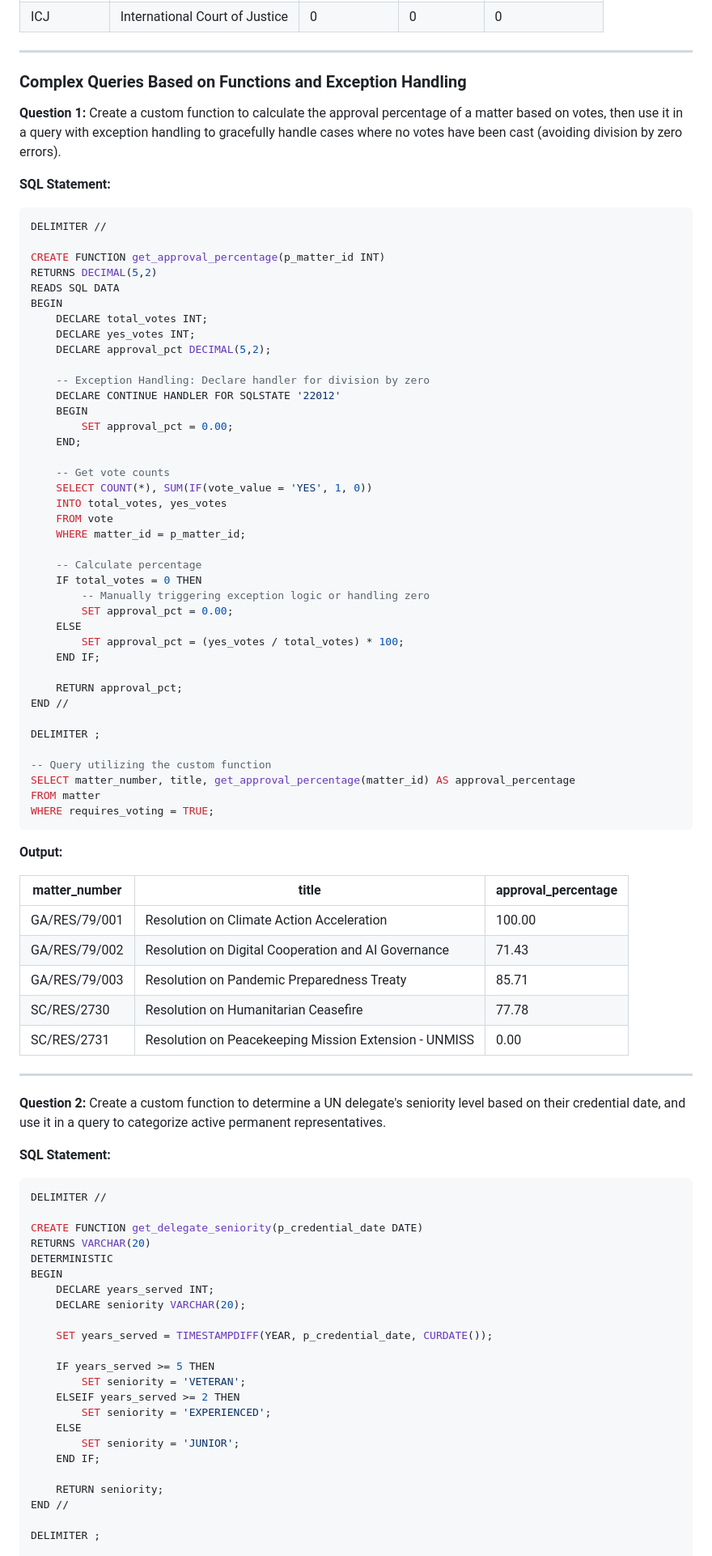
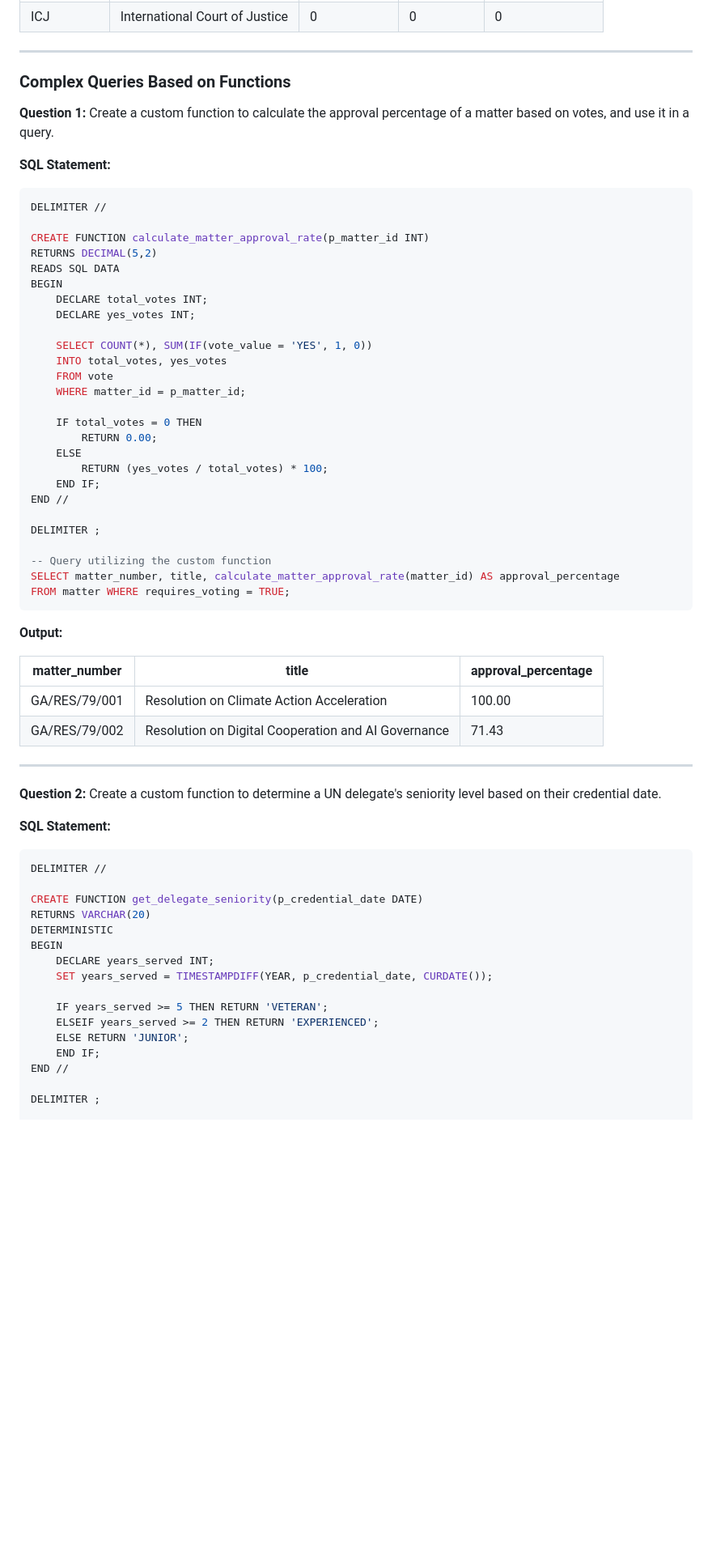
Before and after one commit to lobezno16/UN-Workflow, a Markdown page: report/REPORT_CHAPTERS_3_5.md, the part around one of its changes. Shown at 81% size. GitHub-like rendering; blank space fills up the shorter version.

````diff
--- a/report/REPORT_CHAPTERS_3_5.md
+++ b/report/REPORT_CHAPTERS_3_5.md
@@ -778,52 +778,39 @@ CALL sp_organ_statistics();
 
 ---
 
-### Complex Queries Based on Functions and Exception Handling
-
-**Question 1:** Create a custom function to calculate the approval percentage of a matter based on votes, then use it in a query with exception handling to gracefully handle cases where no votes have been cast (avoiding division by zero errors).
+### Complex Queries Based on Functions
+
+**Question 1:** Create a custom function to calculate the approval percentage of a matter based on votes, and use it in a query.
 
 **SQL Statement:**
 
 ```sql
 DELIMITER //
 
-CREATE FUNCTION get_approval_percentage(p_matter_id INT)
+CREATE FUNCTION calculate_matter_approval_rate(p_matter_id INT)
 RETURNS DECIMAL(5,2)
 READS SQL DATA
 BEGIN
     DECLARE total_votes INT;
     DECLARE yes_votes INT;
-    DECLARE approval_pct DECIMAL(5,2);
-
-    -- Exception Handling: Declare handler for division by zero
-    DECLARE CONTINUE HANDLER FOR SQLSTATE '22012'
-    BEGIN
-        SET approval_pct = 0.00;
-    END;
-
-    -- Get vote counts
+
     SELECT COUNT(*), SUM(IF(vote_value = 'YES', 1, 0))
     INTO total_votes, yes_votes
     FROM vote
     WHERE matter_id = p_matter_id;
 
-    -- Calculate percentage
     IF total_votes = 0 THEN
-        -- Manually triggering exception logic or handling zero
-        SET approval_pct = 0.00;
+        RETURN 0.00;
     ELSE
-        SET approval_pct = (yes_votes / total_votes) * 100;
+        RETURN (yes_votes / total_votes) * 100;
     END IF;
-
-    RETURN approval_pct;
 END //
 
 DELIMITER ;
 
 -- Query utilizing the custom function
-SELECT matter_number, title, get_approval_percentage(matter_id) AS approval_percentage
-FROM matter
-WHERE requires_voting = TRUE;
+SELECT matter_number, title, calculate_matter_approval_rate(matter_id) AS approval_percentage
+FROM matter WHERE requires_voting = TRUE;
 ```
 
 **Output:**
@@ -832,13 +819,10 @@ WHERE requires_voting = TRUE;
 |---|---|---|
 | GA/RES/79/001 | Resolution on Climate Action Acceleration | 100.00 |
 | GA/RES/79/002 | Resolution on Digital Cooperation and AI Governance | 71.43 |
-| GA/RES/79/003 | Resolution on Pandemic Preparedness Treaty | 85.71 |
-| SC/RES/2730 | Resolution on Humanitarian Ceasefire | 77.78 |
-| SC/RES/2731 | Resolution on Peacekeeping Mission Extension - UNMISS | 0.00 |
-
----
-
-**Question 2:** Create a custom function to determine a UN delegate's seniority level based on their credential date, and use it in a query to categorize active permanent representatives.
+
+---
+
+**Question 2:** Create a custom function to determine a UN delegate's seniority level based on their credential date.
 
 **SQL Statement:**
 
@@ -850,19 +834,12 @@ RETURNS VARCHAR(20)
 DETERMINISTIC
 BEGIN
     DECLARE years_served INT;
-    DECLARE seniority VARCHAR(20);
-
     SET years_served = TIMESTAMPDIFF(YEAR, p_credential_date, CURDATE());
 
-    IF years_served >= 5 THEN
-        SET seniority = 'VETERAN';
-    ELSEIF years_served >= 2 THEN
-        SET seniority = 'EXPERIENCED';
-    ELSE
-        SET seniority = 'JUNIOR';
+    IF years_served >= 5 THEN RETURN 'VETERAN';
+    ELSEIF years_served >= 2 THEN RETURN 'EXPERIENCED';
+    ELSE RETURN 'JUNIOR';
     END IF;
-
-    RETURN seniority;
 END //
 
 DELIMITER ;
````
Also changed, not shown: other parts of report/REPORT_CHAPTERS_3_5.md (+124 -38 lines).
